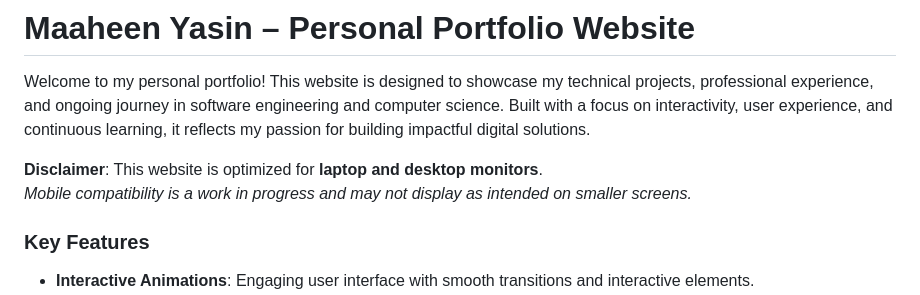
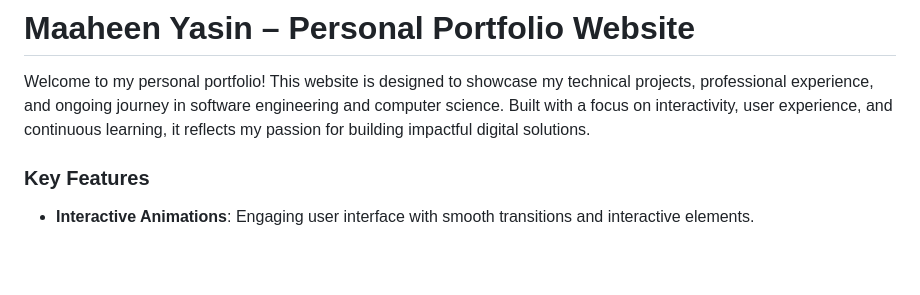
Before and after one commit to Maaheen11/Maaheen11.github.io, a Markdown page: README.md, the part around the change. GitHub-like rendering; blank space fills up the shorter version.

```diff
--- a/README.md
+++ b/README.md
@@ -1,9 +1,6 @@
 # Maaheen Yasin – Personal Portfolio Website
 
 Welcome to my personal portfolio! This website is designed to showcase my technical projects, professional experience, and ongoing journey in software engineering and computer science. Built with a focus on interactivity, user experience, and continuous learning, it reflects my passion for building impactful digital solutions.
-
-**Disclaimer**: This website is optimized for **laptop and desktop monitors**.
-*Mobile compatibility is a work in progress and may not display as intended on smaller screens.*
 
 ### Key Features
 
```
